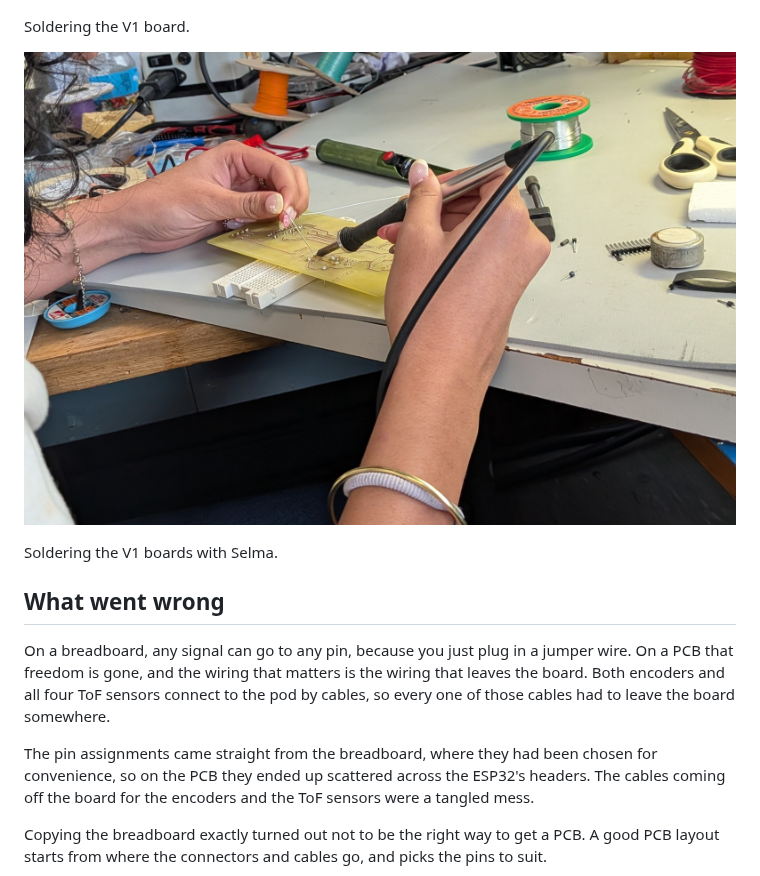
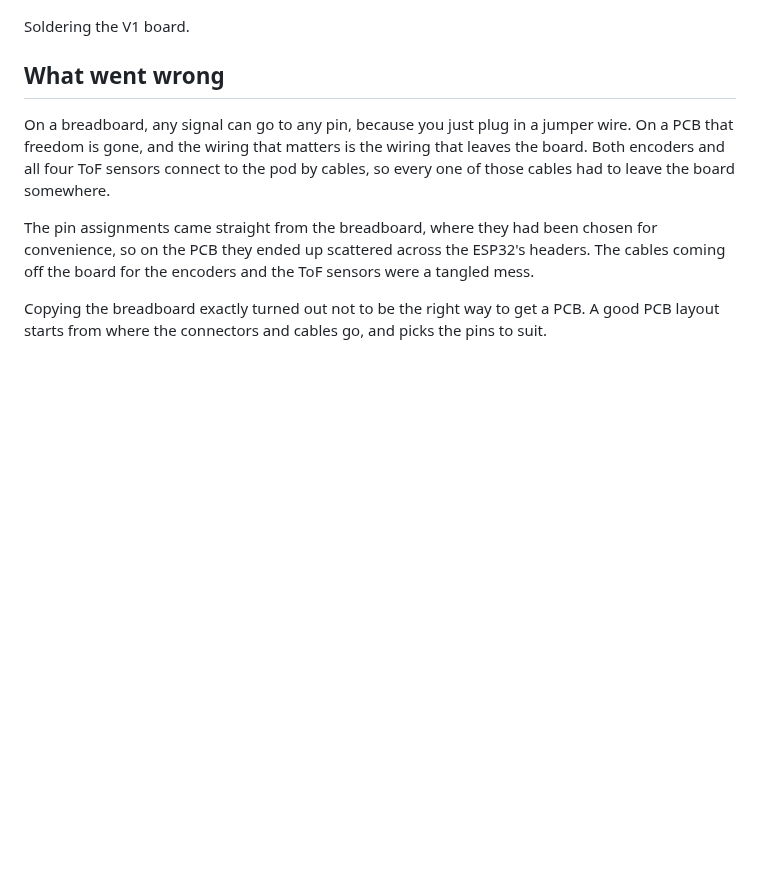
Before and after one commit to albinjoby82-ops/ODOM-Wirte-UP, a Markdown page: docs/03-pcb-v1.md, the part around the change. Drawn GitHub-style; blank space fills up the shorter version.

```diff
--- a/docs/03-pcb-v1.md
+++ b/docs/03-pcb-v1.md
@@ -11,10 +11,6 @@ The bare V1 board, copper side.
 ![Soldering parts onto the V1 board at a workbench with a microscope, solder and wire cutters](img/03-pcb-v1-soldering.jpg)
 
 Soldering the V1 board.
-
-![Two people soldering parts onto a V1 board held on a breadboard strip, one holding a part in place and the other using a soldering iron](img/03-pcb-v1-soldering-2.jpg)
-
-Soldering the V1 boards with Selma.
 
 ## What went wrong
 
```
Also changed, not shown: docs/04-pcb-v2.md (+5 -1 lines), docs/img/04-pcb-v2-soldering.jpg (renamed from docs/img/03-pcb-v1-soldering-2.jpg).
